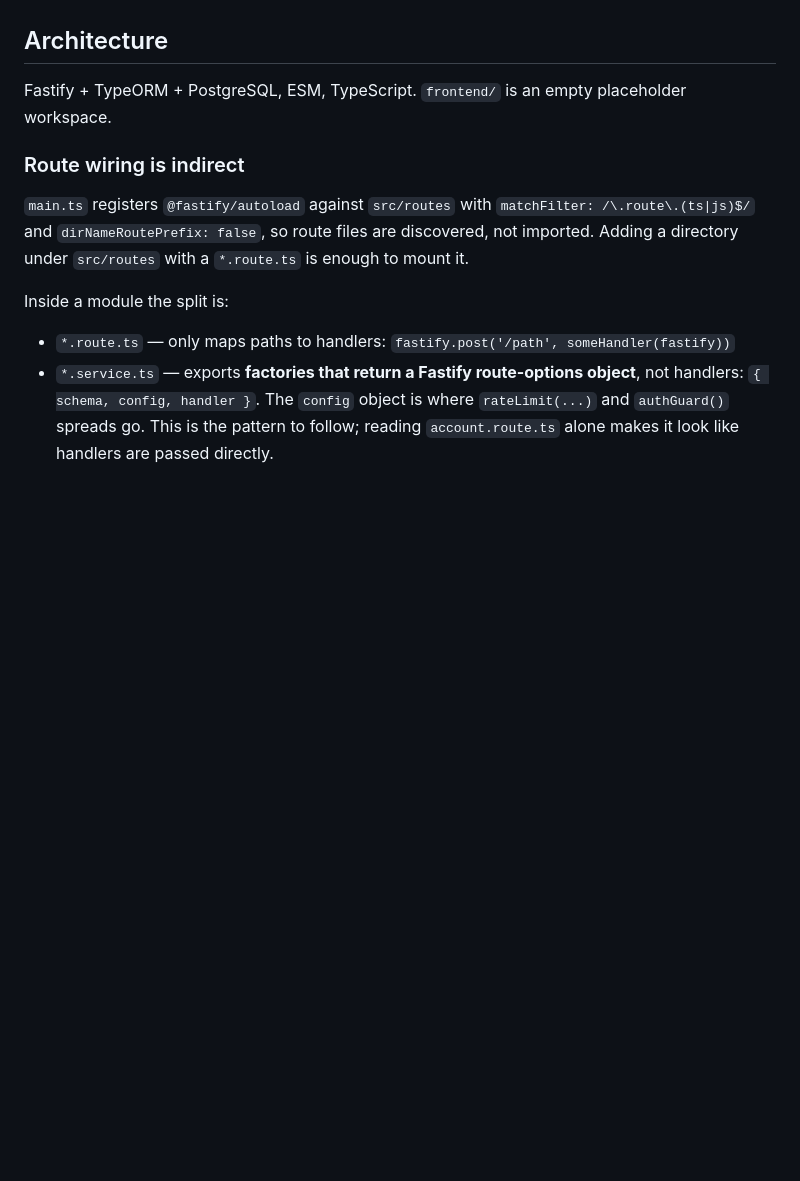
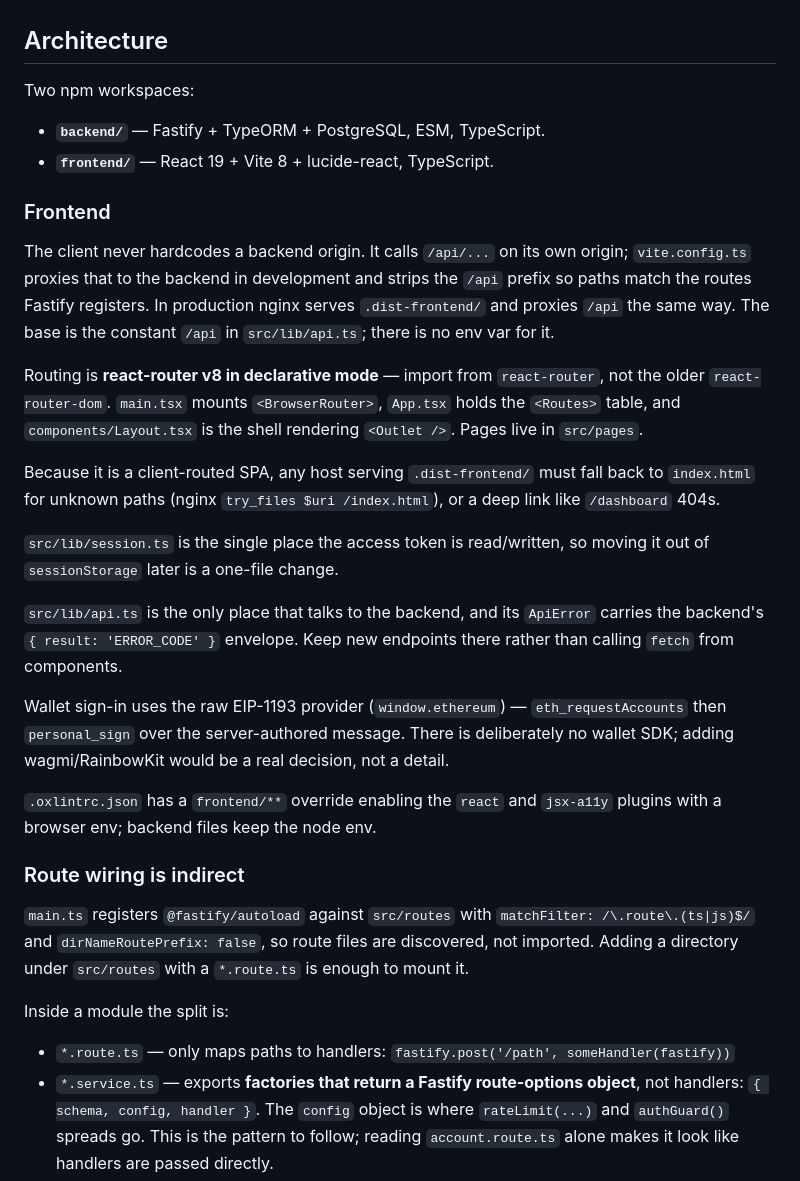
Before and after one commit to GreatRedem/TeamAgent, a Markdown page: CLAUDE.md, the part around one of its changes. GitHub-like rendering; blank space fills up the shorter version.

```diff
--- a/CLAUDE.md
+++ b/CLAUDE.md
@@ -29,7 +36,26 @@ oxlint silently ignores unknown rule names, so a typo in `.oxlintrc.json` is a r
 
 ## Architecture
 
-Fastify + TypeORM + PostgreSQL, ESM, TypeScript. `frontend/` is an empty placeholder workspace.
+Two npm workspaces:
+
+- **`backend/`** — Fastify + TypeORM + PostgreSQL, ESM, TypeScript.
+- **`frontend/`** — React 19 + Vite 8 + lucide-react, TypeScript.
+
+### Frontend
+
+The client never hardcodes a backend origin. It calls `/api/...` on its own origin; `vite.config.ts` proxies that to the backend in development and strips the `/api` prefix so paths match the routes Fastify registers. In production nginx serves `.dist-frontend/` and proxies `/api` the same way. The base is the constant `/api` in `src/lib/api.ts`; there is no env var for it.
+
+Routing is **react-router v8 in declarative mode** — import from `react-router`, not the older `react-router-dom`. `main.tsx` mounts `<BrowserRouter>`, `App.tsx` holds the `<Routes>` table, and `components/Layout.tsx` is the shell rendering `<Outlet />`. Pages live in `src/pages`.
+
+Because it is a client-routed SPA, any host serving `.dist-frontend/` must fall back to `index.html` for unknown paths (nginx `try_files $uri /index.html`), or a deep link like `/dashboard` 404s.
+
+`src/lib/session.ts` is the single place the access token is read/written, so moving it out of `sessionStorage` later is a one-file change.
+
+`src/lib/api.ts` is the only place that talks to the backend, and its `ApiError` carries the backend's `{ result: 'ERROR_CODE' }` envelope. Keep new endpoints there rather than calling `fetch` from components.
+
+Wallet sign-in uses the raw EIP-1193 provider (`window.ethereum`) — `eth_requestAccounts` then `personal_sign` over the server-authored message. There is deliberately no wallet SDK; adding wagmi/RainbowKit would be a real decision, not a detail.
+
+`.oxlintrc.json` has a `frontend/**` override enabling the `react` and `jsx-a11y` plugins with a browser env; backend files keep the node env.
 
 ### Route wiring is indirect
 
```
Also changed, not shown: other parts of CLAUDE.md (+11 -4 lines).
